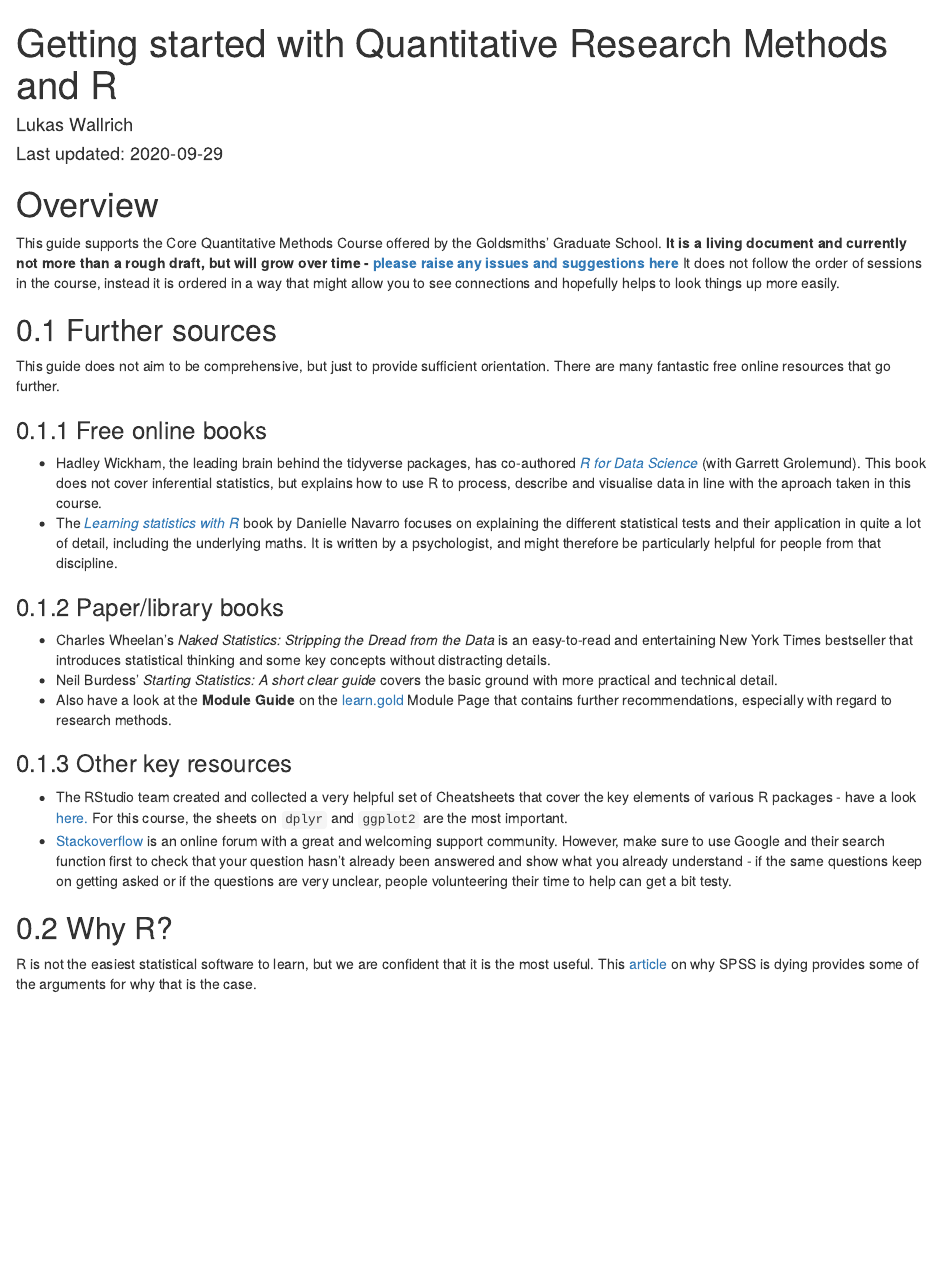
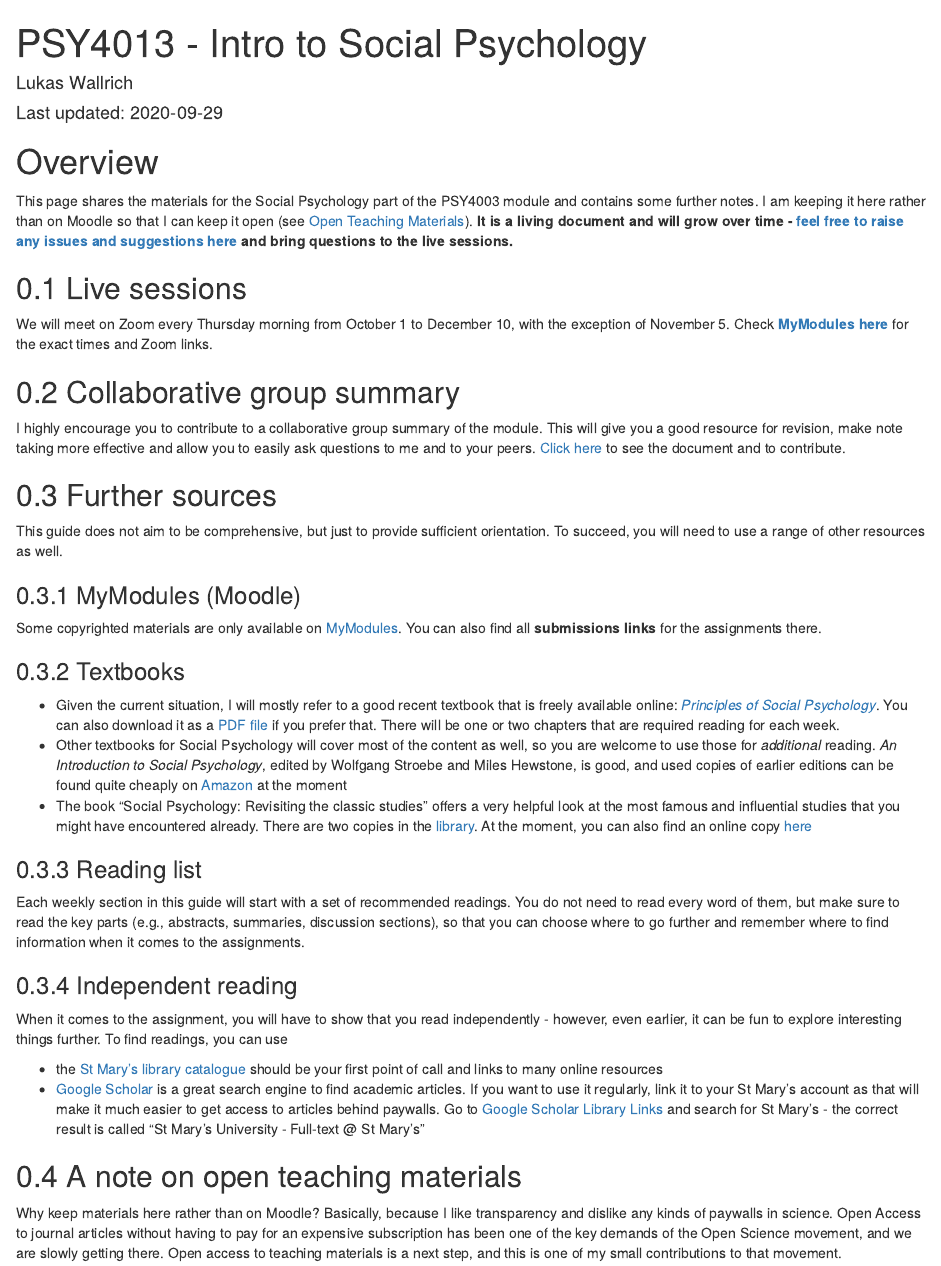
Before and after one commit to LukasWallrich/GoldCoreQuants, an R Markdown document (index.Rmd): the page in a window 1100 px wide, from its top. Rendered offline with R 4.5, knitr and Pandoc, with nearby package versions; drawn as R Markdown's standard HTML page in place of the format the file asks for.

Commit message:
Next try

````diff
--- a/index.Rmd
+++ b/index.Rmd
@@ -1,5 +1,5 @@
 ---
-title: "Getting started with Quantitative Research Methods and R"
+title: "PSY4013 - Intro to Social Psychology"
 author: "Lukas Wallrich"
 date: "Last updated: `r Sys.Date()`"
 site: bookdown::bookdown_site
@@ -7,19 +7,16 @@ documentclass: book
 bibliography: [book.bib, packages.bib]
 biblio-style: apalike
 link-citations: yes
-description: "These are some of the course materials for the Goldsmiths' Core Quantitative Research Methods course. It is a living document that will be updated regularly."
+description: "These are some of the course materials for the Social Psychology component of the St Mary's PSY4013 course. It is a living document that will be added to regularly."
 favicon: "favicon.ico"
 ---
-
-
-
 
 
 ```{r cite-packages, include = FALSE}
 # automatically create a bib database for R packages
 # add any packages you want to cite here
 knitr::write_bib(c(
-  .packages(), 'bookdown', 'tidyverse'
+  .packages(), 'base', 'bookdown'
 ), 'packages.bib')
 
 ```
@@ -28,28 +25,43 @@ knitr::write_bib(c(
 
 # Overview {-}
 
-This guide supports the Core Quantitative Methods Course offered by the Goldsmiths' Graduate School. **It is a living document and currently not more than a rough draft, but will grow over time - [please raise any issues and suggestions here](https://github.com/LukasWallrich/GoldCoreQuants/issues)** It does not follow the order of sessions in the course, instead it is ordered in a way that might allow you to see connections and hopefully helps  to look things up more easily.
+This page shares the materials for  the Social Psychology part of the PSY4003 module and contains some further notes. I am keeping it here rather than on Moodle so that I can keep it open (see [Open Teaching Materials](#open-materials)). **It is a living document and will grow over time - [feel free to raise any issues and suggestions here](https://github.com/LukasWallrich/StMarysSocPsy/issues){target="_blank"} and bring questions to the live sessions.**
+
+## Live sessions
+
+We will meet on Zoom every Thursday morning from October 1 to December 10, with the exception of November 5. Check [**MyModules here**](https://mymodules.stmarys.ac.uk/course/view.php?id=28580#section-6){target="_blank"} for the exact times and Zoom links.
+
+## Collaborative group summary
+
+I highly encourage you to contribute to a collaborative group summary of the module. This will give you a good resource for revision, make note taking more effective and allow you to easily ask questions to me and to your peers. [Click here](https://docs.google.com/document/d/1H19traHUwsqs914vgLHV_nkzBWHEIjAKgB8oR6IYmo0/edit?usp=sharing){target="_blank"} to see the document and to contribute.
 
 ## Further sources
 
-This guide does not aim to be comprehensive, but just to provide sufficient orientation. There are many fantastic free online resources that go further.
+This guide does not aim to be comprehensive, but just to provide sufficient orientation. To succeed, you will need to use a range of other resources as well.
 
-### Free online books
+### MyModules (Moodle)
 
-* Hadley Wickham, the leading brain behind the tidyverse packages, has co-authored [*R for Data Science*](https://r4ds.had.co.nz/index.html){target="_blank"} (with Garrett Grolemund). This book does not cover inferential statistics, but explains how to use R to process, describe and visualise data in line with the aproach taken in this course.
-* The [*Learning statistics with R*](https://learningstatisticswithr.com/book/){target="_blank"} book by Danielle Navarro focuses on explaining the different statistical tests and their application in quite a lot of detail, including the underlying maths. It is written by a psychologist, and might therefore be particularly helpful for people from that discipline.
+Some copyrighted materials are only available on [MyModules](https://mymodules.stmarys.ac.uk/){target="_blank"}. You can also find all **submissions links** for the assignments there.
 
-### Paper/library books
+### Textbooks {#textbooks}
 
-* Charles Wheelan's *Naked Statistics: Stripping the Dread from the Data* is an easy-to-read and entertaining New York Times bestseller that introduces statistical thinking and some key concepts without distracting details.
-* Neil Burdess' *Starting Statistics: A short clear guide* covers the basic ground with more practical and technical detail.
-* Also have a look at the **Module Guide** on the [learn.gold](https://learn.gold.ac.uk/){target="_blank"} Module Page that contains further recommendations, especially with regard to research methods.
+* Given the current situation, I will mostly refer to a good recent textbook that is freely available online: [*Principles of Social Psychology*](https://open.lib.umn.edu/socialpsychology/){target="_blank"}. You can also download it as a [PDF file](https://open.lib.umn.edu/socialpsychology/open/download?type=pdf) if you prefer that. There will be one or two chapters that are required reading for each week.
+* Other textbooks for Social Psychology will cover most of the content as well, so you are welcome to use those for *additional* reading. *An Introduction to Social Psychology*, edited by Wolfgang Stroebe and Miles Hewstone, is good, and used copies of earlier editions can be found quite cheaply on [Amazon](https://smile.amazon.co.uk/Introduction-Social-Psychology-BPS-Textbooks-ebook/dp/B00DWG5UDG/ref=sr_1_3?dchild=1&keywords=An+Introduction+to+Social+Psychology&qid=1599817715&sr=8-3){target="_blank"} at the moment
+* The book "Social Psychology: Revisiting the classic studies" offers a very helpful look at the most famous and influential studies that you might have encountered already. There are two copies in the [library](http://stmarys.summon.serialssolutions.com/#!/search?bookMark=eNrjYmDJy89LZWbgMrAwNTcwMjc1M2Vl4DIyMDSyNDY1MDLkYOAtLs4yMDAwNDY2N7Iw5mQQDM5PzkzMUSgorkzOyM_JT6_kYWBNS8wpTuWF0twMMm6uIc4eusW5pcnxyYkliUBV8YbxhiYmBhYmRgSkARbUJmw){target="_blank"}. At the moment, you can also find an online copy  [here](https://eclass.uowm.gr/modules/document/file.php/NURED262/Smith%20%26%20Haslam%20Social%20Psychology_%20Revisiting%20the%20Classical%20Studies%20%282012%29%20book.pdf#page=173){target="_blank"}
 
-### Other key resources
 
-* The RStudio team created and collected a very helpful set of Cheatsheets that cover the key elements of various R packages - have a look [here.](https://rstudio.com/resources/cheatsheets/){target="_blank"} For this course, the sheets on `dplyr` and `ggplot2` are the most important.
-* [Stackoverflow](https://stackoverflow.com/questions/tagged/r){target="_blank"} is an online forum with a great and welcoming support community. However, make sure to use Google and their search function first to check that your question hasn't already been answered and show what you already understand - if the same questions keep on getting asked or if the questions are very unclear, people volunteering their time to help can get a bit testy.
+### Reading list
 
-## Why R?
+Each weekly section in this guide will start with a set of recommended readings. You do not need to read every word of them, but make sure to read the key parts (e.g., abstracts, summaries, discussion sections), so that you can choose where to go further and remember where to find information when it comes to the assignments.
 
-R is not the easiest statistical software to learn, but we are confident that it is the most useful. This [article](https://lindeloev.net/spss-is-dying/){target="_blank"} on why SPSS is dying provides some of the arguments for why that is the case.
+### Independent reading {#read}
+
+When it comes to the assignment, you will have to show that you read independently - however, even earlier, it can be fun to explore interesting things further. To find readings, you can use
+
+* the [St Mary's library catalogue](http://simmslib.smuc.ac.uk/){target="_blank"} should be your first point of call and links to many online resources
+* [Google Scholar](https://scholar.google.com/){target="_blank"} is a great search engine to find academic articles. If you want to use it regularly, link it to your St Mary's account as that will make it much easier to get access to articles behind paywalls. Go to [Google Scholar Library Links](https://scholar.google.com/scholar_settings#2){target="_blank"} and search for St Mary's - the correct result is called "St Mary's University - Full-text @ St Mary's"
+
+
+## A note on open teaching materials {#open-materials}
+
+Why keep materials here rather than on Moodle? Basically, because I like transparency and dislike any kinds of paywalls in science. Open Access to journal articles without having to pay for an expensive subscription has been one of the key demands of the Open Science movement, and we are slowly getting there. Open access to teaching materials is a next step, and this is one of my small contributions to that movement.
````
Also changed, not shown: OUT_index.Rmd (added, +55 -0 lines), xtras-90-test.Rmd (added, +10 -0 lines), 2 other files.
